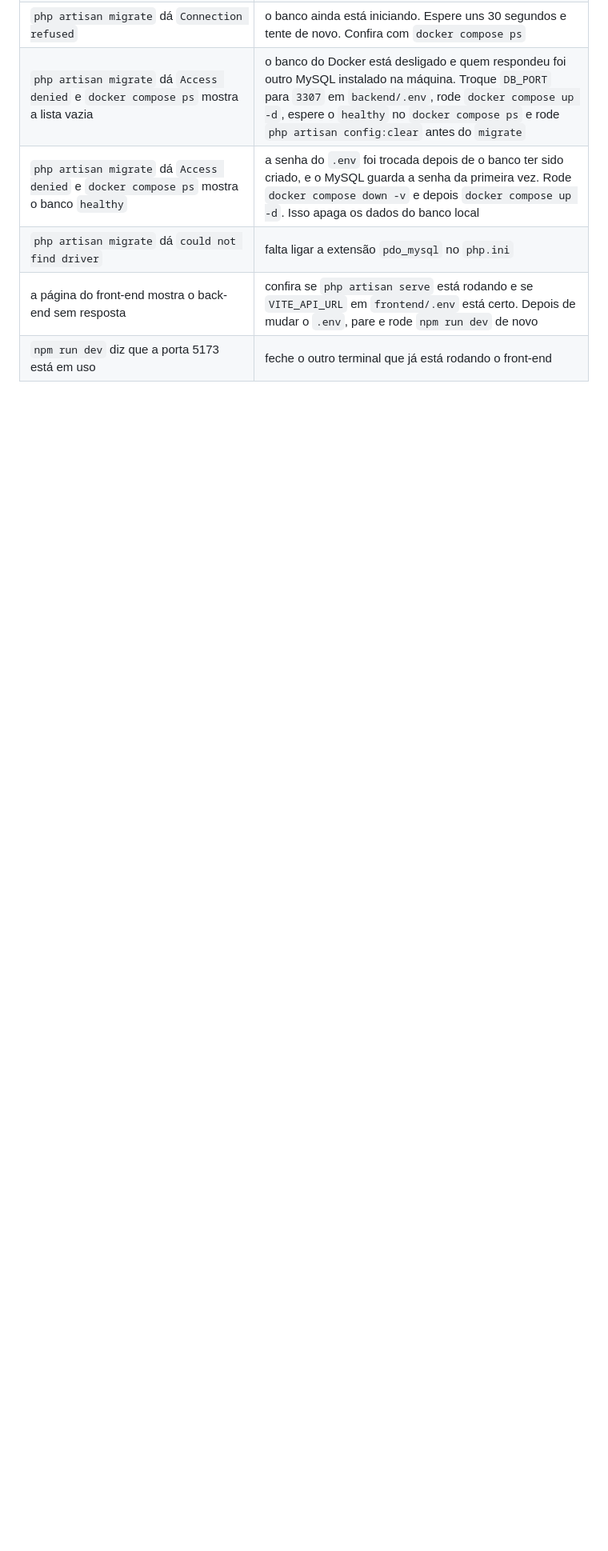
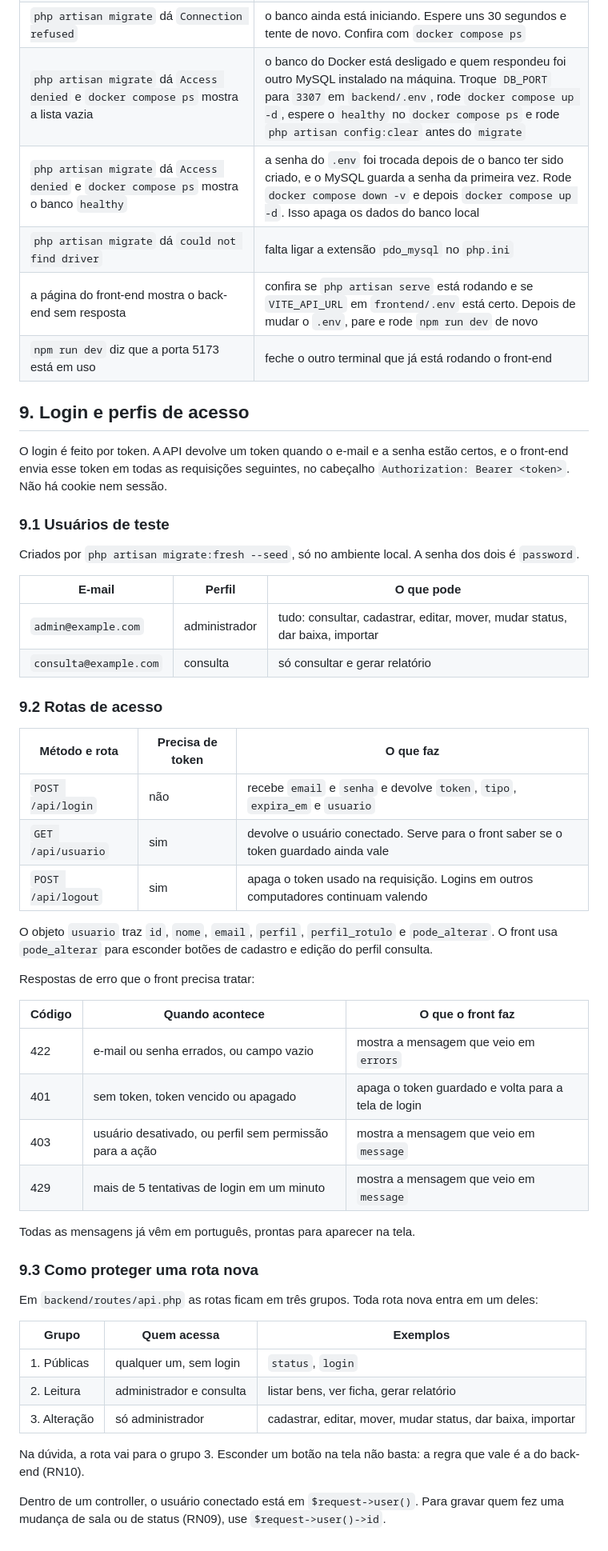
Before and after one commit to RafaelBrantNobre/controle-patrimonial, a Markdown page: README.md, the part around one of its changes. Shown at 80% size. Rendered like a GitHub page; blank space fills up the shorter version.

Commit message:
docs: documentar login e perfis de acesso
Co-Authored-By: Claude Opus 5.5 <noreply@anthropic.com>

```diff
--- a/README.md
+++ b/README.md
@@ -238,3 +240,51 @@ Regras:
 | `php artisan migrate` dá `could not find driver` | falta ligar a extensão `pdo_mysql` no `php.ini` |
 | a página do front-end mostra o back-end sem resposta | confira se `php artisan serve` está rodando e se `VITE_API_URL` em `frontend/.env` está certo. Depois de mudar o `.env`, pare e rode `npm run dev` de novo |
 | `npm run dev` diz que a porta 5173 está em uso | feche o outro terminal que já está rodando o front-end |
+
+## 9. Login e perfis de acesso
+
+O login é feito por token. A API devolve um token quando o e-mail e a senha estão certos, e o front-end envia esse token em todas as requisições seguintes, no cabeçalho `Authorization: Bearer <token>`. Não há cookie nem sessão.
+
+### 9.1 Usuários de teste
+
+Criados por `php artisan migrate:fresh --seed`, só no ambiente local. A senha dos dois é `password`.
+
+| E-mail | Perfil | O que pode |
+| --- | --- | --- |
+| `admin@example.com` | administrador | tudo: consultar, cadastrar, editar, mover, mudar status, dar baixa, importar |
+| `consulta@example.com` | consulta | só consultar e gerar relatório |
+
+### 9.2 Rotas de acesso
+
+| Método e rota | Precisa de token | O que faz |
+| --- | --- | --- |
+| `POST /api/login` | não | recebe `email` e `senha` e devolve `token`, `tipo`, `expira_em` e `usuario` |
+| `GET /api/usuario` | sim | devolve o usuário conectado. Serve para o front saber se o token guardado ainda vale |
+| `POST /api/logout` | sim | apaga o token usado na requisição. Logins em outros computadores continuam valendo |
+
+O objeto `usuario` traz `id`, `nome`, `email`, `perfil`, `perfil_rotulo` e `pode_alterar`. O front usa `pode_alterar` para esconder botões de cadastro e edição do perfil consulta.
+
+Respostas de erro que o front precisa tratar:
+
+| Código | Quando acontece | O que o front faz |
+| --- | --- | --- |
+| 422 | e-mail ou senha errados, ou campo vazio | mostra a mensagem que veio em `errors` |
+| 401 | sem token, token vencido ou apagado | apaga o token guardado e volta para a tela de login |
+| 403 | usuário desativado, ou perfil sem permissão para a ação | mostra a mensagem que veio em `message` |
+| 429 | mais de 5 tentativas de login em um minuto | mostra a mensagem que veio em `message` |
+
+Todas as mensagens já vêm em português, prontas para aparecer na tela.
+
+### 9.3 Como proteger uma rota nova
+
+Em `backend/routes/api.php` as rotas ficam em três grupos. Toda rota nova entra em um deles:
+
+| Grupo | Quem acessa | Exemplos |
+| --- | --- | --- |
+| 1. Públicas | qualquer um, sem login | `status`, `login` |
+| 2. Leitura | administrador e consulta | listar bens, ver ficha, gerar relatório |
+| 3. Alteração | só administrador | cadastrar, editar, mover, mudar status, dar baixa, importar |
+
+Na dúvida, a rota vai para o grupo 3. Esconder um botão na tela não basta: a regra que vale é a do back-end (RN10).
+
+Dentro de um controller, o usuário conectado está em `$request->user()`. Para gravar quem fez uma mudança de sala ou de status (RN09), use `$request->user()->id`.
```
Also changed, not shown: other parts of README.md (+2 -0 lines).
